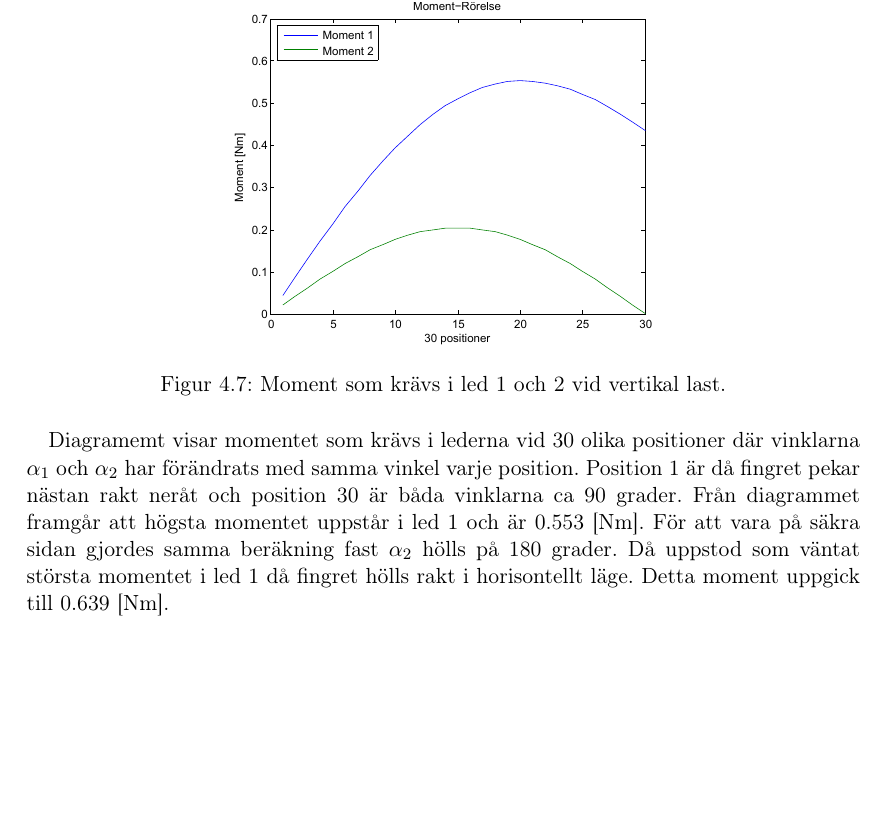
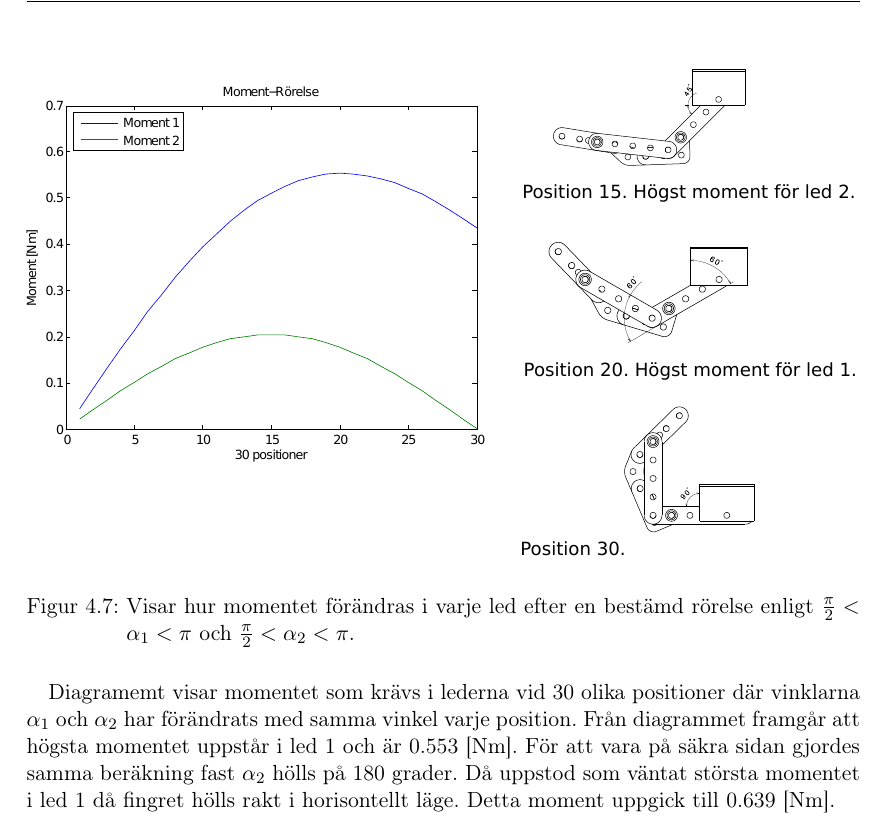
Before and after one commit to Cadynum/kandidat, a LaTeX document (mittrapport/main.tex, which reads mittrapport/berakningar.tex): part of page 15 of 20, cut at the place of the change, the shorter picture padded with empty space. Compiled offline with pdfLaTeX.

Commit message:
beräkningar

```diff
--- a/mittrapport/berakningar.tex
+++ b/mittrapport/berakningar.tex
@@ -36,11 +36,13 @@ $$M_2=F*\frac{l_b}{2}$$
 $$M_1=F*(l_b+l_a)$$
 
 \begin{figure}[H]
-\includegraphics[width=0.5\textwidth]{img/momentdiagram}
-\caption{Moment som krävs i led 1 och 2 vid vertikal last.}
+\includegraphics[width=\textwidth]{img/fingermoment}
+\caption{Visar hur momentet förändras i varje led efter en bestämd rörelse enligt $\frac{\pi}{2} <\alpha_1<\pi  $ och $\frac{\pi}{2} <\alpha_2<\pi$.}
 \end{figure}
 
-Diagramemt visar momentet som krävs i lederna vid 30 olika positioner där vinklarna $\alpha_1$ och $\alpha_2$ har förändrats med samma vinkel varje position. Position 1 är då fingret pekar nästan rakt neråt och position 30 är båda vinklarna ca 90 grader. Från diagrammet framgår att högsta momentet uppstår i led 1 och är 0.553 [Nm]. För att vara på säkra sidan gjordes samma beräkning fast $\alpha_2$ hölls på 180 grader. Då uppstod som väntat största momentet i led 1 då fingret hölls rakt i horisontellt läge. Detta moment uppgick till 0.639 [Nm].
+
+
+Diagramemt visar momentet som krävs i lederna vid 30 olika positioner där vinklarna $\alpha_1$ och $\alpha_2$ har förändrats med samma vinkel varje position. Från diagrammet framgår att högsta momentet uppstår i led 1 och är 0.553 [Nm]. För att vara på säkra sidan gjordes samma beräkning fast $\alpha_2$ hölls på 180 grader. Då uppstod som väntat största momentet i led 1 då fingret hölls rakt i horisontellt läge. Detta moment uppgick till 0.639 [Nm].
 
 \paragraph{Omfattning av objekt}
 Vid omfattning av objekt ska ett objekt i storleksordning av ett mjölkpaket gripas med tillräcklig kraft för att lyfta upp det. Friktionskoefficienten mellan kontaktytor är 0,65 vilket är en vanlig koefficient mellan stål och plast.
```
